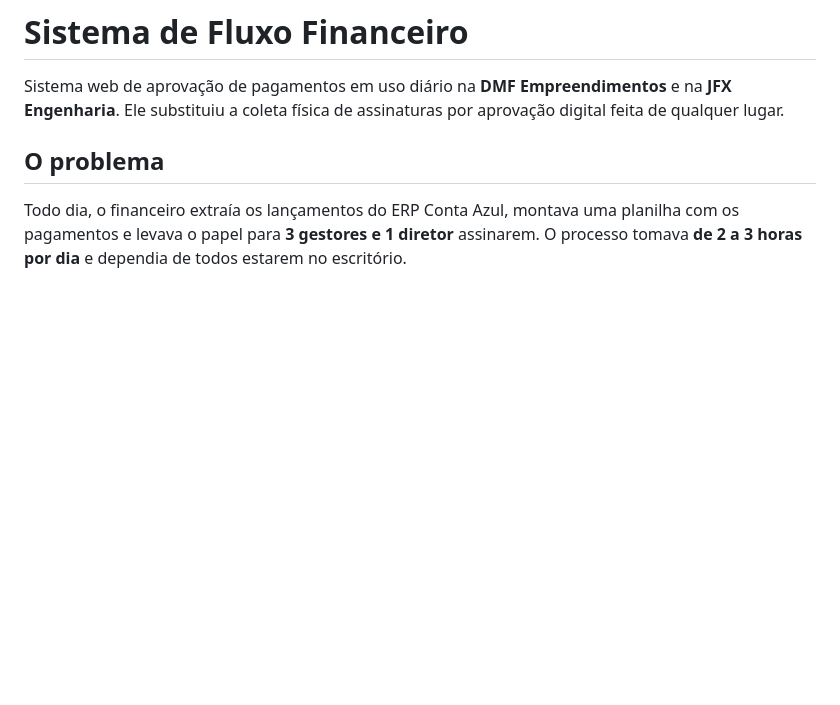
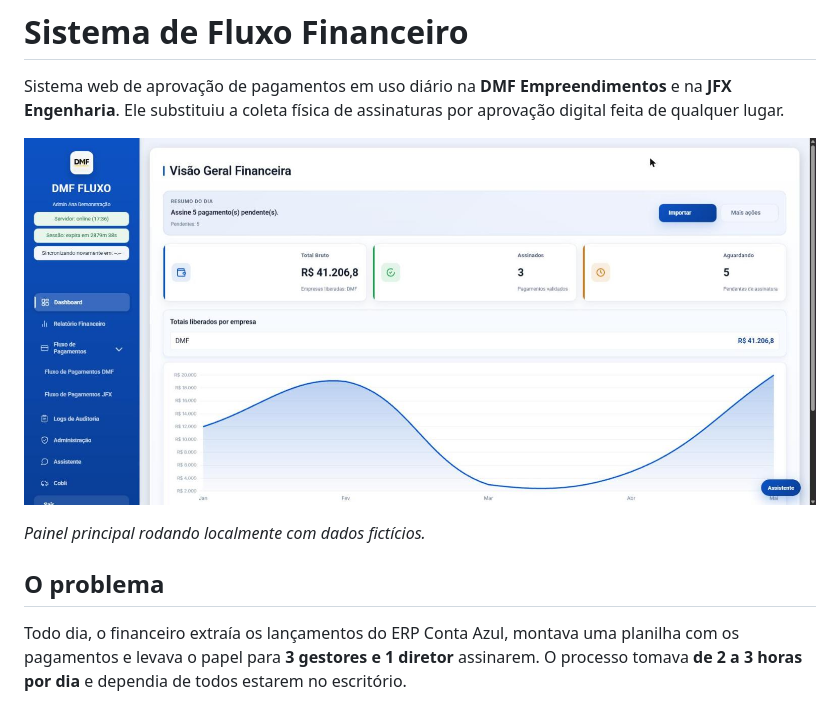
Before and after one commit to DevCruz11/Sistema-Fluxo-Financeiro, a Markdown page: README.md, the part around the change. Rendered like a GitHub page; pictures changed too: docs/screenshots/painel.jpg (added); blank space fills up the shorter version.

Commit message:
Adiciona print do painel ao README
O print foi tirado de uma instância local com dados fictícios.

```diff
--- a/README.md
+++ b/README.md
@@ -1,6 +1,10 @@
 # Sistema de Fluxo Financeiro
 
 Sistema web de aprovação de pagamentos em uso diário na **DMF Empreendimentos** e na **JFX Engenharia**. Ele substituiu a coleta física de assinaturas por aprovação digital feita de qualquer lugar.
+
+![Painel do sistema com o resumo do dia, total bruto e pagamentos assinados e pendentes](docs/screenshots/painel.jpg)
+
+*Painel principal rodando localmente com dados fictícios.*
 
 ## O problema
 
```
